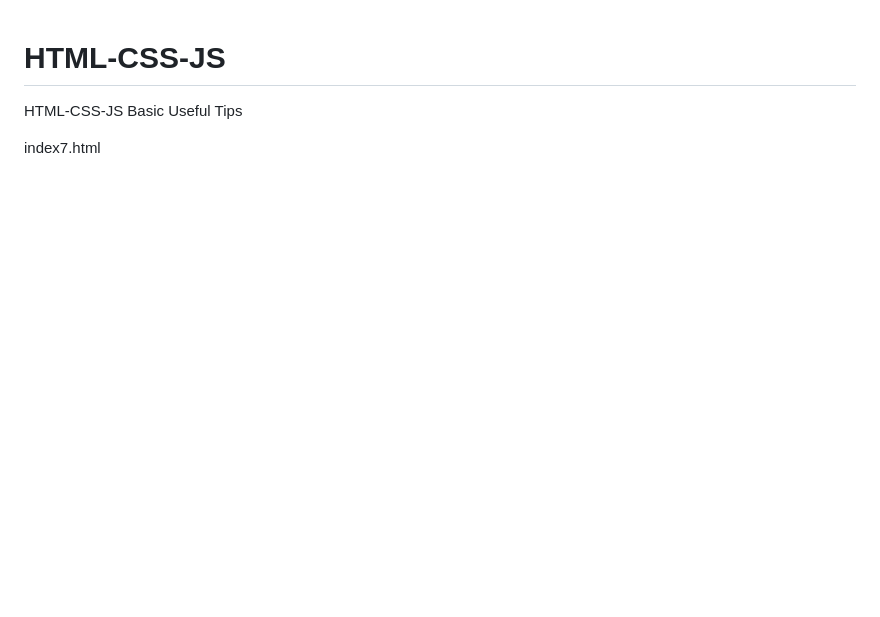
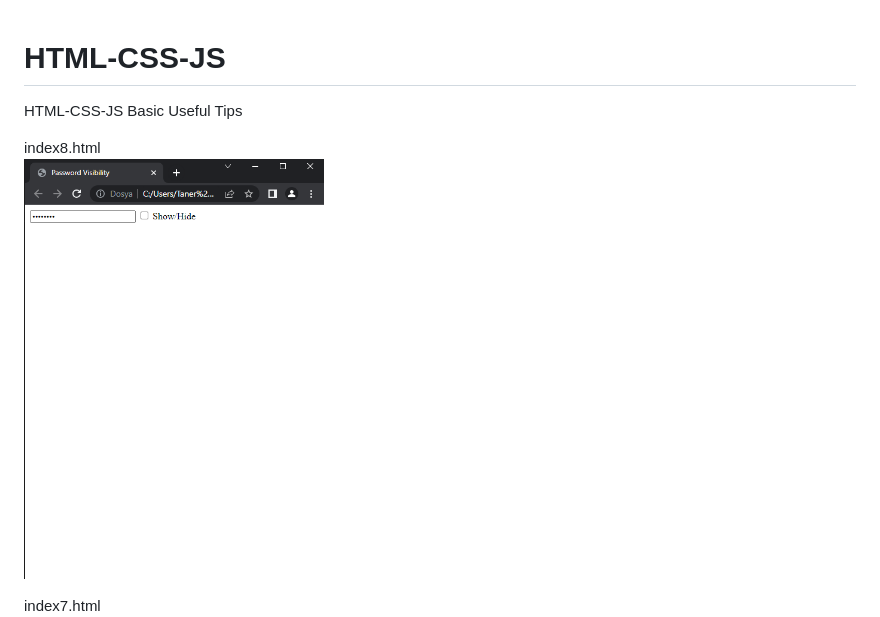
Before and after one commit to taner-culha/HTML-CSS-JS, a Markdown page: README.md, the part around the change. Drawn GitHub-style; pictures changed too: index8.png (added); blank space fills up the shorter version.

Commit message:
index
password visibility

```diff
--- a/README.md
+++ b/README.md
@@ -1,5 +1,8 @@
 # HTML-CSS-JS
 HTML-CSS-JS Basic Useful Tips
+<p>
+index8.html<br>
+<img src="https://github.com/taner-culha/HTML-CSS-JS/blob/main/index8.png" alt="img" width="300" height="300">
 <p>
 index7.html<br>
 <img src="https://github.com/taner-culha/HTML-CSS-JS/blob/main/index7.png" alt="img" width="300" height="300">
```
Also changed, not shown: 1 other file.
